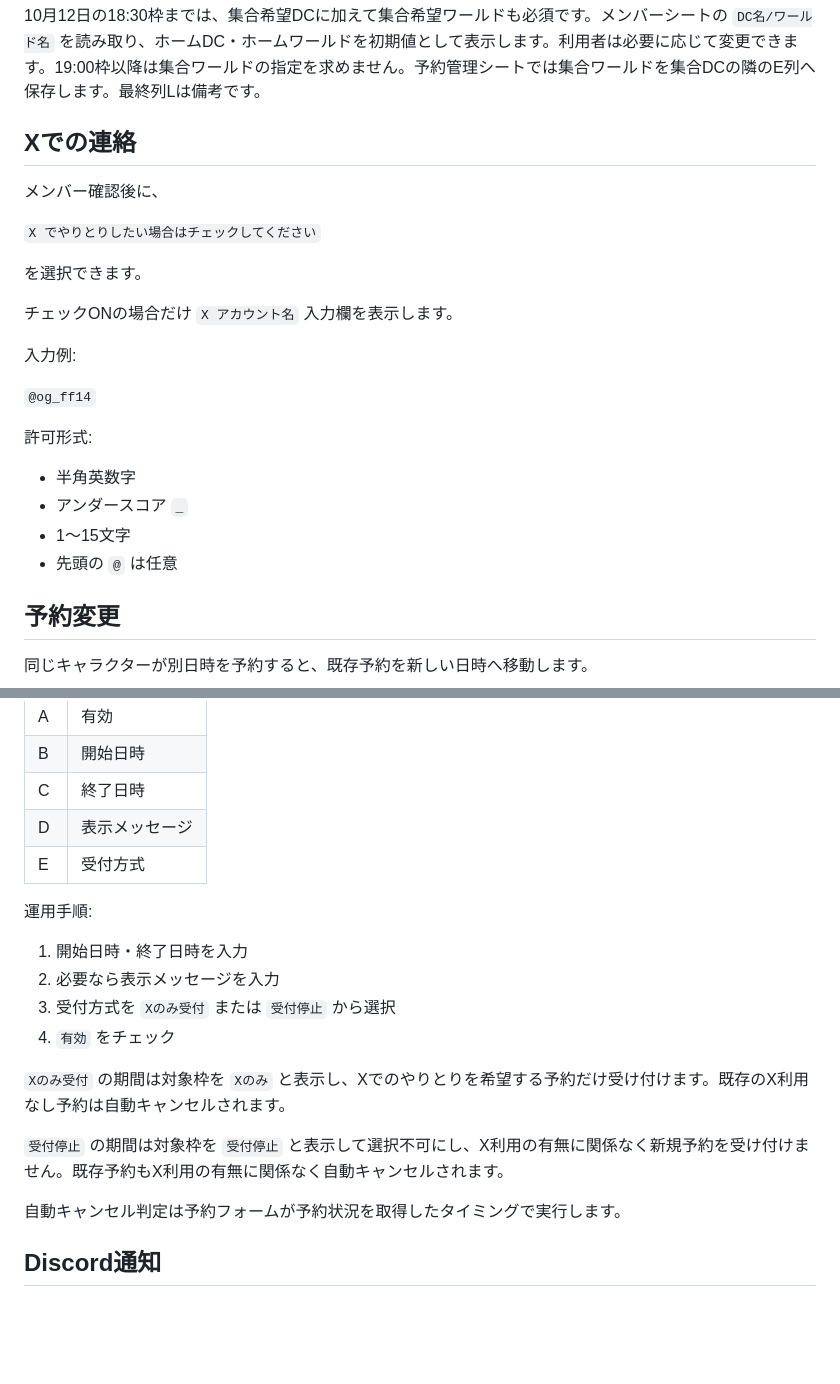
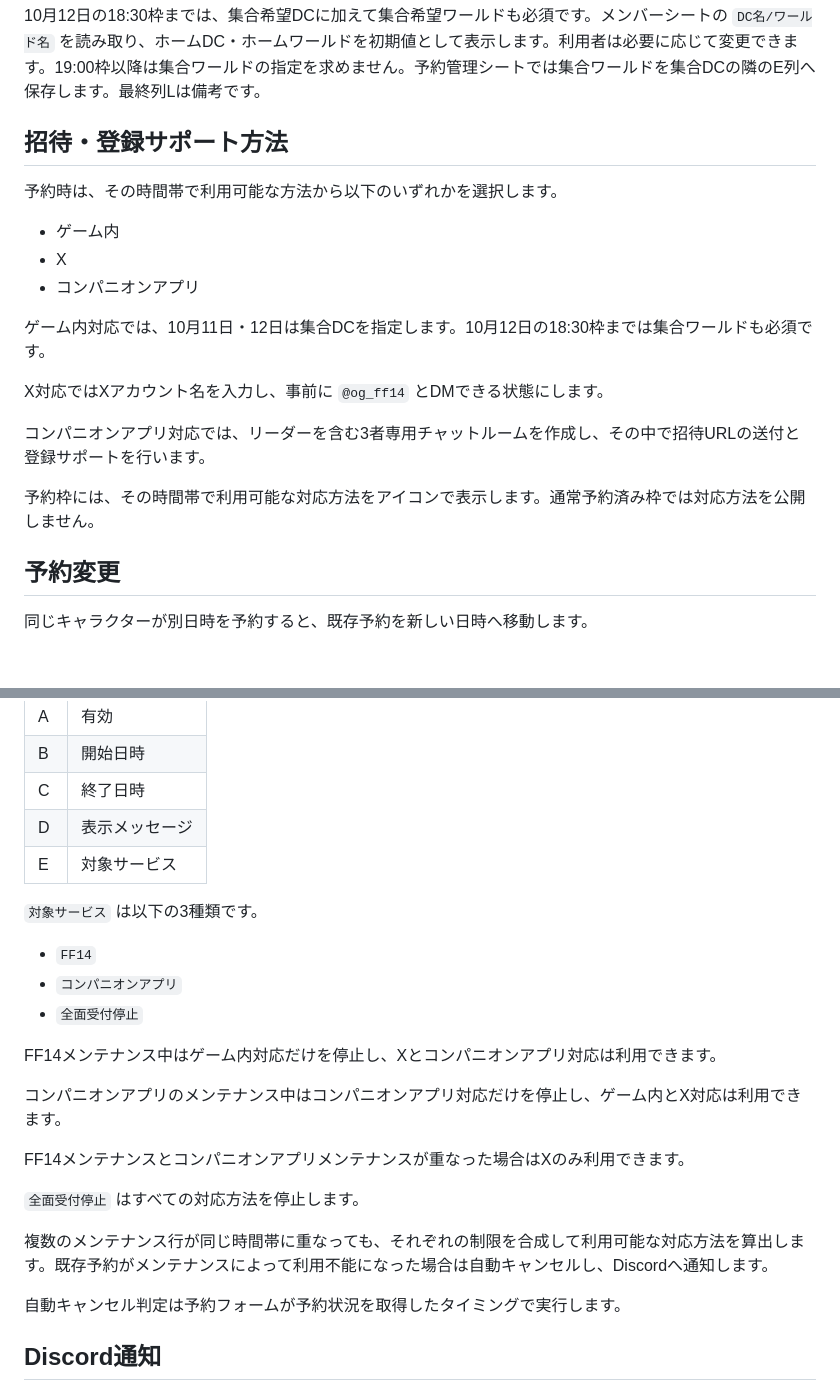
Before and after one commit to jogu6/gcal-booking, a Markdown page: README.md, 2 parts joined by grey strips. Rendered like a GitHub page; blank space fills up the shorter version.

```diff
--- a/README.md
+++ b/README.md
@@ -127,26 +127,21 @@ Google Sheets は、公開用と非公開用の2ファイル構成です。
 
 10月12日の18:30枠までは、集合希望DCに加えて集合希望ワールドも必須です。メンバーシートの `DC名/ワールド名` を読み取り、ホームDC・ホームワールドを初期値として表示します。利用者は必要に応じて変更できます。19:00枠以降は集合ワールドの指定を求めません。予約管理シートでは集合ワールドを集合DCの隣のE列へ保存します。最終列Lは備考です。
 
-## Xでの連絡
+## 招待・登録サポート方法
 
-メンバー確認後に、
+予約時は、その時間帯で利用可能な方法から以下のいずれかを選択します。
 
-`X でやりとりしたい場合はチェックしてください`
+- ゲーム内
+- X
+- コンパニオンアプリ
 
-を選択できます。
+ゲーム内対応では、10月11日・12日は集合DCを指定します。10月12日の18:30枠までは集合ワールドも必須です。
 
-チェックONの場合だけ `X アカウント名` 入力欄を表示します。
+X対応ではXアカウント名を入力し、事前に `@og_ff14` とDMできる状態にします。
 
-入力例:
+コンパニオンアプリ対応では、リーダーを含む3者専用チャットルームを作成し、その中で招待URLの送付と登録サポートを行います。
 
-`@og_ff14`
-
-許可形式:
-
-- 半角英数字
-- アンダースコア `_`
-- 1〜15文字
-- 先頭の `@` は任意
+予約枠には、その時間帯で利用可能な対応方法をアイコンで表示します。通常予約済み枠では対応方法を公開しません。
 
 ## 予約変更
 
@@ -180,18 +175,23 @@ Google Sheets は、公開用と非公開用の2ファイル構成です。
 | B | 開始日時 |
 | C | 終了日時 |
 | D | 表示メッセージ |
-| E | 受付方式 |
+| E | 対象サービス |
 
-運用手順:
+`対象サービス` は以下の3種類です。
 
-1. 開始日時・終了日時を入力
-2. 必要なら表示メッセージを入力
-3. 受付方式を `Xのみ受付` または `受付停止` から選択
-4. `有効` をチェック
+- `FF14`
+- `コンパニオンアプリ`
+- `全面受付停止`
 
-`Xのみ受付` の期間は対象枠を `Xのみ` と表示し、Xでのやりとりを希望する予約だけ受け付けます。既存のX利用なし予約は自動キャンセルされます。
+FF14メンテナンス中はゲーム内対応だけを停止し、Xとコンパニオンアプリ対応は利用できます。
 
-`受付停止` の期間は対象枠を `受付停止` と表示して選択不可にし、X利用の有無に関係なく新規予約を受け付けません。既存予約もX利用の有無に関係なく自動キャンセルされます。
+コンパニオンアプリのメンテナンス中はコンパニオンアプリ対応だけを停止し、ゲーム内とX対応は利用できます。
+
+FF14メンテナンスとコンパニオンアプリメンテナンスが重なった場合はXのみ利用できます。
+
+`全面受付停止` はすべての対応方法を停止します。
+
+複数のメンテナンス行が同じ時間帯に重なっても、それぞれの制限を合成して利用可能な対応方法を算出します。既存予約がメンテナンスによって利用不能になった場合は自動キャンセルし、Discordへ通知します。
 
 自動キャンセル判定は予約フォームが予約状況を取得したタイミングで実行します。
 
```
Also changed, not shown: other parts of README.md (+9 -43 lines).
